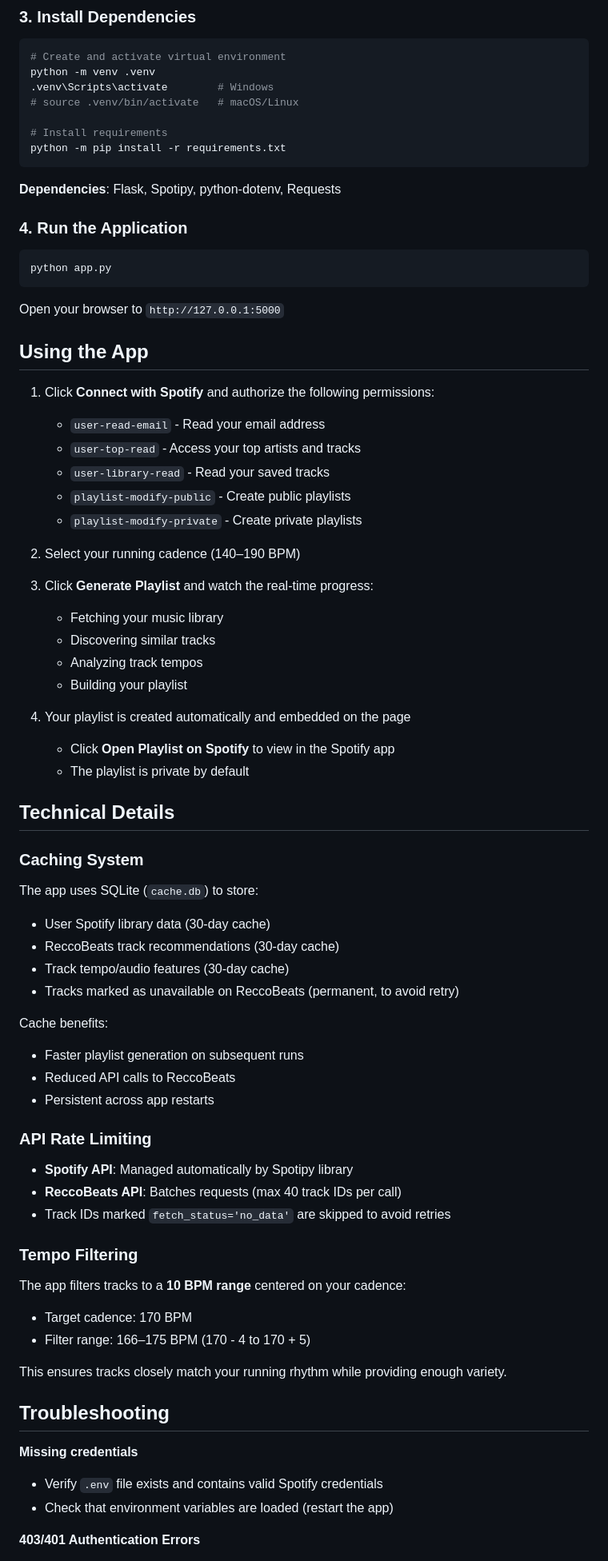
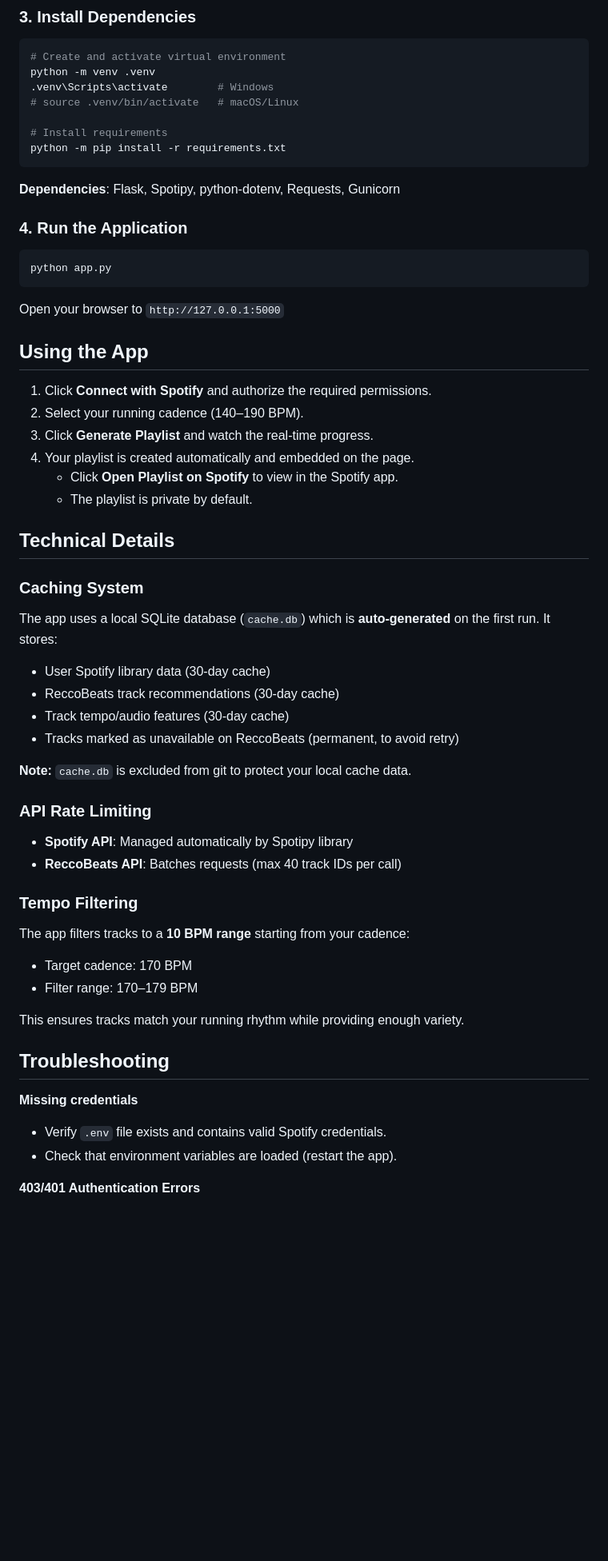
Before and after one commit to aQwus/running-playlist-generator, a Markdown page: README.md, the part around one of its changes. Shown at 80% size. Drawn GitHub-style; blank space fills up the shorter version.

````diff
--- a/README.md
+++ b/README.md
@@ -55,7 +56,7 @@ python -m venv .venv
 python -m pip install -r requirements.txt
 ```
 
-**Dependencies**: Flask, Spotipy, python-dotenv, Requests
+**Dependencies**: Flask, Spotipy, python-dotenv, Requests, Gunicorn
 
 ### 4. Run the Application
 
@@ -67,58 +68,42 @@ Open your browser to `http://127.0.0.1:5000`
 
 ## Using the App
 
-1. Click **Connect with Spotify** and authorize the following permissions:
-   - `user-read-email` - Read your email address
-   - `user-top-read` - Access your top artists and tracks
-   - `user-library-read` - Read your saved tracks
-   - `playlist-modify-public` - Create public playlists
-   - `playlist-modify-private` - Create private playlists
-
-2. Select your running cadence (140–190 BPM)
-
-3. Click **Generate Playlist** and watch the real-time progress:
-   - Fetching your music library
-   - Discovering similar tracks
-   - Analyzing track tempos
-   - Building your playlist
-
-4. Your playlist is created automatically and embedded on the page
-   - Click **Open Playlist on Spotify** to view in the Spotify app
-   - The playlist is private by default
+1. Click **Connect with Spotify** and authorize the required permissions.
+2. Select your running cadence (140–190 BPM).
+3. Click **Generate Playlist** and watch the real-time progress.
+4. Your playlist is created automatically and embedded on the page.
+   - Click **Open Playlist on Spotify** to view in the Spotify app.
+   - The playlist is private by default.
 
 ## Technical Details
 
 ### Caching System
 
-The app uses SQLite (`cache.db`) to store:
+The app uses a local SQLite database (`cache.db`) which is **auto-generated** on the first run. It stores:
 - User Spotify library data (30-day cache)
 - ReccoBeats track recommendations (30-day cache)
 - Track tempo/audio features (30-day cache)
 - Tracks marked as unavailable on ReccoBeats (permanent, to avoid retry)
 
-Cache benefits:
-- Faster playlist generation on subsequent runs
-- Reduced API calls to ReccoBeats
-- Persistent across app restarts
+**Note:** `cache.db` is excluded from git to protect your local cache data.
 
 ### API Rate Limiting
 
 - **Spotify API**: Managed automatically by Spotipy library
 - **ReccoBeats API**: Batches requests (max 40 track IDs per call)
-- Track IDs marked `fetch_status='no_data'` are skipped to avoid retries
 
 ### Tempo Filtering
 
-The app filters tracks to a **10 BPM range** centered on your cadence:
+The app filters tracks to a **10 BPM range** starting from your cadence:
 - Target cadence: 170 BPM
-- Filter range: 166–175 BPM (170 - 4 to 170 + 5)
+- Filter range: 170–179 BPM
 
-This ensures tracks closely match your running rhythm while providing enough variety.
+This ensures tracks match your running rhythm while providing enough variety.
 
 ## Troubleshooting
 
 **Missing credentials**
-- Verify `.env` file exists and contains valid Spotify credentials
-- Check that environment variables are loaded (restart the app)
+- Verify `.env` file exists and contains valid Spotify credentials.
+- Check that environment variables are loaded (restart the app).
 
 **403/401 Authentication Errors**
````
Also changed, not shown: other parts of README.md (+19 -30 lines).
